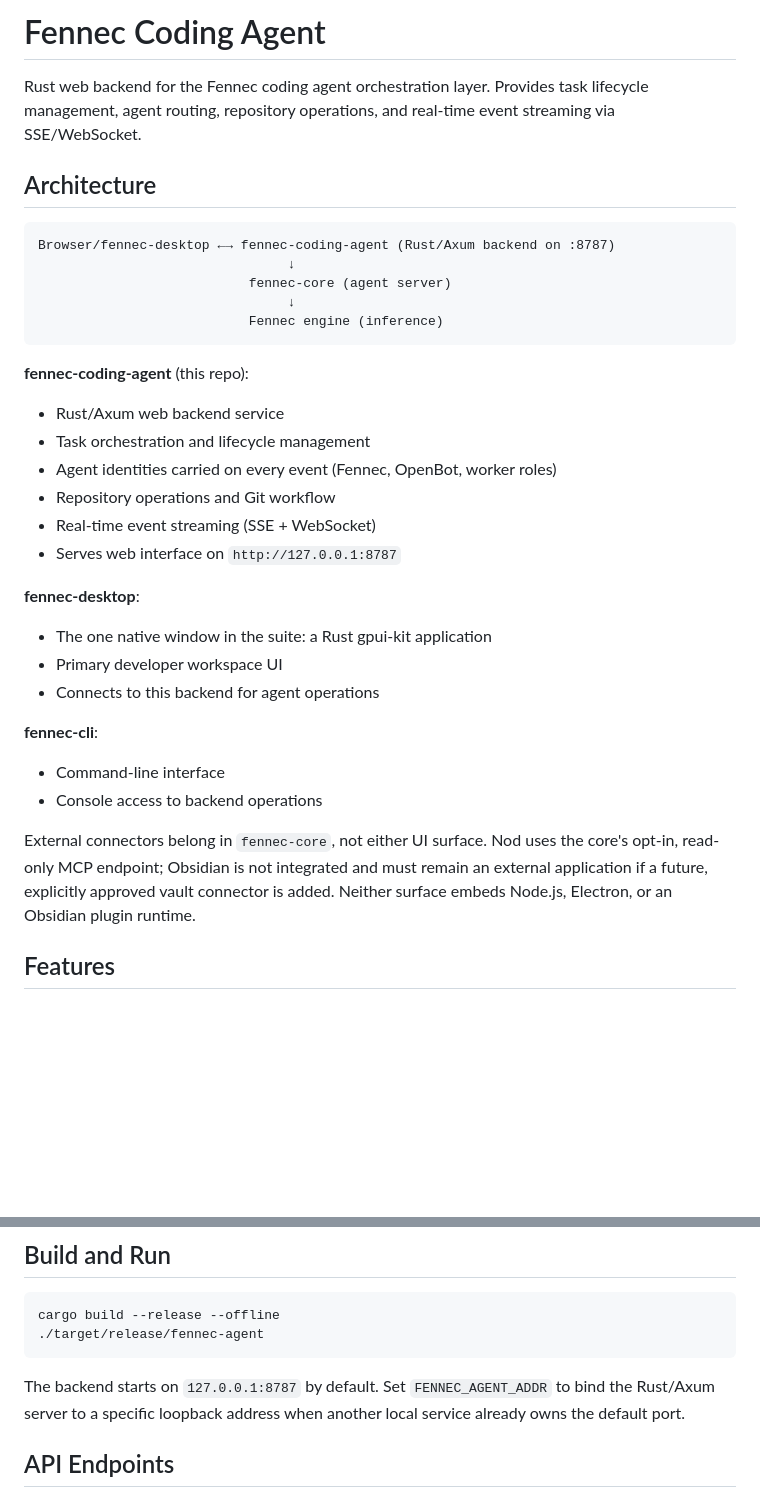
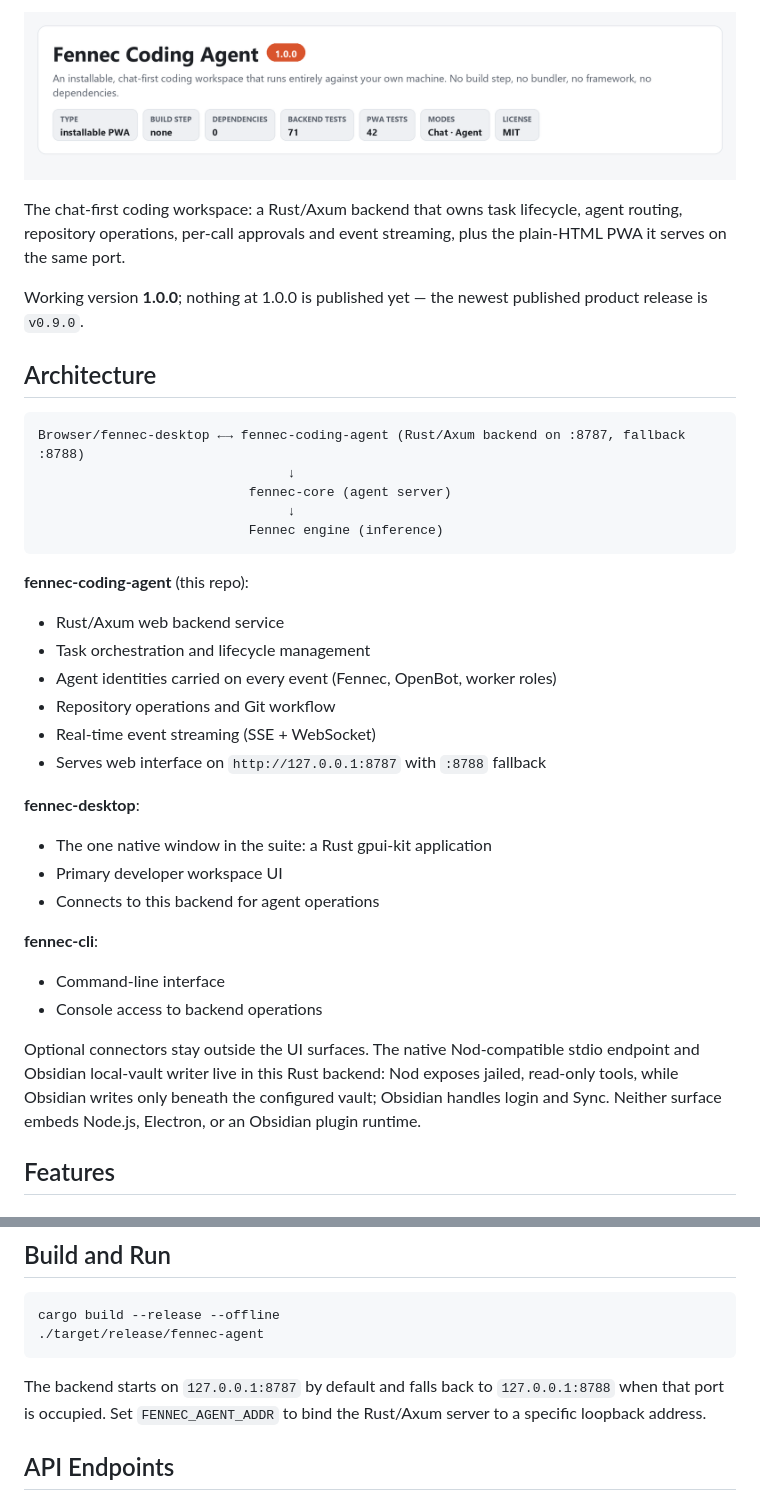
Before and after one commit to Liso7150/fennec-coding-agent, a Markdown page: README.md, 2 parts joined by grey strips. Rendered like a GitHub page; pictures changed too: docs/hero.png; blank space fills up the shorter version.

Commit message:
docs: the agent's 0.9.0 to 1.0.0 changelog, README and hero photo

````diff
--- a/README.md
+++ b/README.md
@@ -1,11 +1,15 @@
-# Fennec Coding Agent
+![Fennec Coding Agent 1.0.0 — an installable, chat-first coding workspace that runs entirely against your own machine: Rust/Axum backend, plain-HTML PWA, no build step, no framework, no dependencies. 71 backend tests, 42 PWA tests, Chat and Agent modes, MIT license.](docs/hero.png)
 
-Rust web backend for the Fennec coding agent orchestration layer. Provides task lifecycle management, agent routing, repository operations, and real-time event streaming via SSE/WebSocket.
+The chat-first coding workspace: a Rust/Axum backend that owns task lifecycle, agent routing,
+repository operations, per-call approvals and event streaming, plus the plain-HTML PWA it
+serves on the same port.
+
+Working version **1.0.0**; nothing at 1.0.0 is published yet — the newest published product release is `v0.9.0`.
 
 ## Architecture
 
 ```
-Browser/fennec-desktop ←→ fennec-coding-agent (Rust/Axum backend on :8787)
+Browser/fennec-desktop ←→ fennec-coding-agent (Rust/Axum backend on :8787, fallback :8788)
                                 ↓
                            fennec-core (agent server)
                                 ↓
@@ -18,7 +22,7 @@ Browser/fennec-desktop ←→ fennec-coding-agent (Rust/Axum backend on :8787)
 - Agent identities carried on every event (Fennec, OpenBot, worker roles)
 - Repository operations and Git workflow
 - Real-time event streaming (SSE + WebSocket)
-- Serves web interface on `http://127.0.0.1:8787`
+- Serves web interface on `http://127.0.0.1:8787` with `:8788` fallback
 
 **fennec-desktop**:
 - The one native window in the suite: a Rust gpui-kit application
@@ -29,10 +33,10 @@ Browser/fennec-desktop ←→ fennec-coding-agent (Rust/Axum backend on :8787)
 - Command-line interface
 - Console access to backend operations
 
-External connectors belong in `fennec-core`, not either UI surface. Nod uses the core's opt-in,
-read-only MCP endpoint; Obsidian is not integrated and must remain an external application if a
-future, explicitly approved vault connector is added. Neither surface embeds Node.js, Electron, or
-an Obsidian plugin runtime.
+Optional connectors stay outside the UI surfaces. The native Nod-compatible stdio endpoint and
+Obsidian local-vault writer live in this Rust backend: Nod exposes jailed, read-only tools, while
+Obsidian writes only beneath the configured vault; Obsidian handles login and Sync. Neither surface
+embeds Node.js, Electron, or an Obsidian plugin runtime.
 
 ## Features
 
@@ -77,7 +81,7 @@ cargo build --release --offline
 ./target/release/fennec-agent
 ```
 
-The backend starts on `127.0.0.1:8787` by default. Set `FENNEC_AGENT_ADDR` to bind the Rust/Axum server to a specific loopback address when another local service already owns the default port.
+The backend starts on `127.0.0.1:8787` by default and falls back to `127.0.0.1:8788` when that port is occupied. Set `FENNEC_AGENT_ADDR` to bind the Rust/Axum server to a specific loopback address.
 
 ## API Endpoints
 
````
Also changed, not shown: other parts of README.md (+30 -13 lines), CHANGELOG.md (added, +144 -0 lines).
